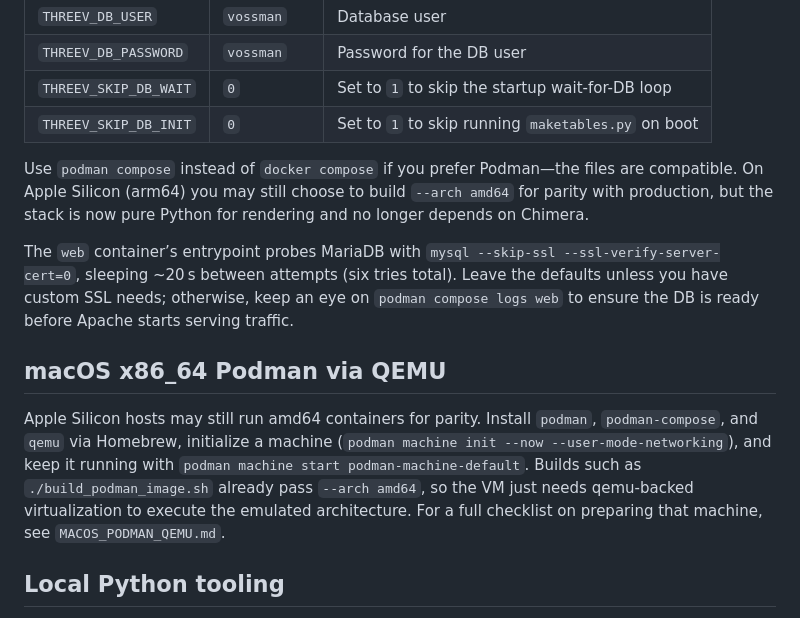
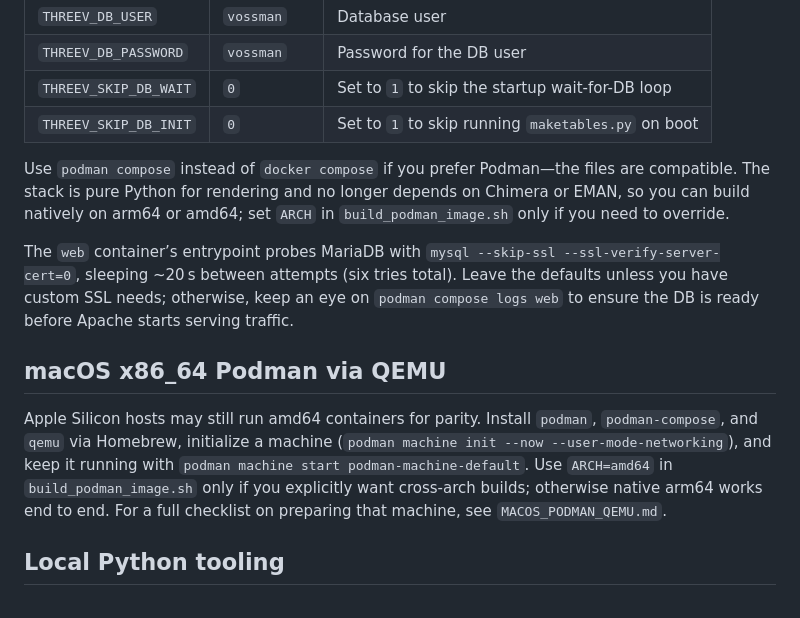
Before and after one commit to vosslab/3vee-server, a Markdown page: README.md, the part around the change. GitHub-like rendering.

```diff
--- a/README.md
+++ b/README.md
@@ -38,13 +38,13 @@ You can control how the web container connects to MariaDB via the following envi
 | `THREEV_SKIP_DB_WAIT` | `0` | Set to `1` to skip the startup wait-for-DB loop |
 | `THREEV_SKIP_DB_INIT` | `0` | Set to `1` to skip running `maketables.py` on boot |
 
-Use `podman compose` instead of `docker compose` if you prefer Podman—the files are compatible. On Apple Silicon (arm64) you may still choose to build `--arch amd64` for parity with production, but the stack is now pure Python for rendering and no longer depends on Chimera.
+Use `podman compose` instead of `docker compose` if you prefer Podman—the files are compatible. The stack is pure Python for rendering and no longer depends on Chimera or EMAN, so you can build natively on arm64 or amd64; set `ARCH` in `build_podman_image.sh` only if you need to override.
 
 The `web` container’s entrypoint probes MariaDB with `mysql --skip-ssl --ssl-verify-server-cert=0`, sleeping ~20 s between attempts (six tries total). Leave the defaults unless you have custom SSL needs; otherwise, keep an eye on `podman compose logs web` to ensure the DB is ready before Apache starts serving traffic.
 
 ## macOS x86_64 Podman via QEMU
 
-Apple Silicon hosts may still run amd64 containers for parity. Install `podman`, `podman-compose`, and `qemu` via Homebrew, initialize a machine (`podman machine init --now --user-mode-networking`), and keep it running with `podman machine start podman-machine-default`. Builds such as `./build_podman_image.sh` already pass `--arch amd64`, so the VM just needs qemu-backed virtualization to execute the emulated architecture. For a full checklist on preparing that machine, see `MACOS_PODMAN_QEMU.md`.
+Apple Silicon hosts may still run amd64 containers for parity. Install `podman`, `podman-compose`, and `qemu` via Homebrew, initialize a machine (`podman machine init --now --user-mode-networking`), and keep it running with `podman machine start podman-machine-default`. Use `ARCH=amd64` in `build_podman_image.sh` only if you explicitly want cross-arch builds; otherwise native arm64 works end to end. For a full checklist on preparing that machine, see `MACOS_PODMAN_QEMU.md`.
 
 ## Local Python tooling
 
```
Also changed, not shown: CONTAINER.md (+5 -8 lines), MACOS_PODMAN_QEMU.md (+4 -4 lines).
